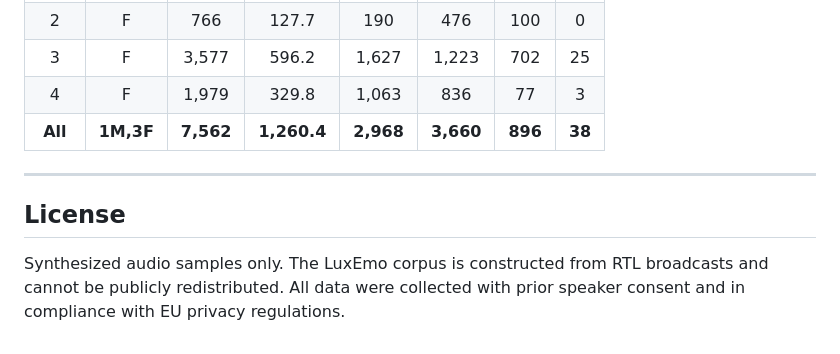
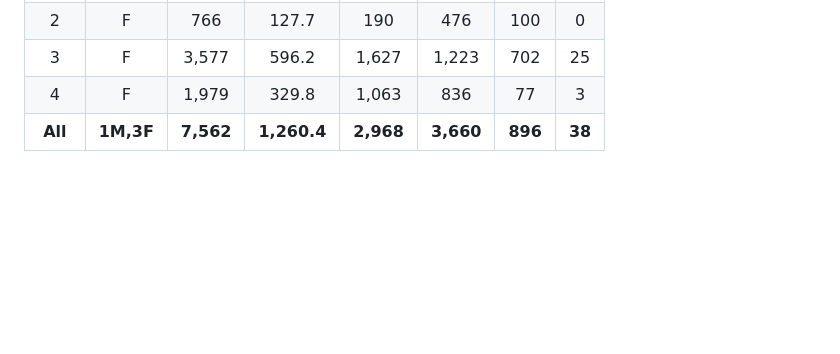
Before and after one commit to NinaKivanani/LuxEmo_Sample, a Markdown page: README.md, the part around the change. GitHub-like rendering; blank space fills up the shorter version.

Commit message:
Remove license section from README
Made-with: Cursor

```diff
--- a/README.md
+++ b/README.md
@@ -112,9 +112,3 @@ Inter-rater agreement: naturalness alpha = 0.60, emotion match alpha = 0.56, int
 | 3 | F | 3,577 | 596.2 | 1,627 | 1,223 | 702 | 25 |
 | 4 | F | 1,979 | 329.8 | 1,063 | 836 | 77 | 3 |
 | **All** | **1M,3F** | **7,562** | **1,260.4** | **2,968** | **3,660** | **896** | **38** |
-
----
-
-## License
-
-Synthesized audio samples only. The LuxEmo corpus is constructed from RTL broadcasts and cannot be publicly redistributed. All data were collected with prior speaker consent and in compliance with EU privacy regulations.
```
